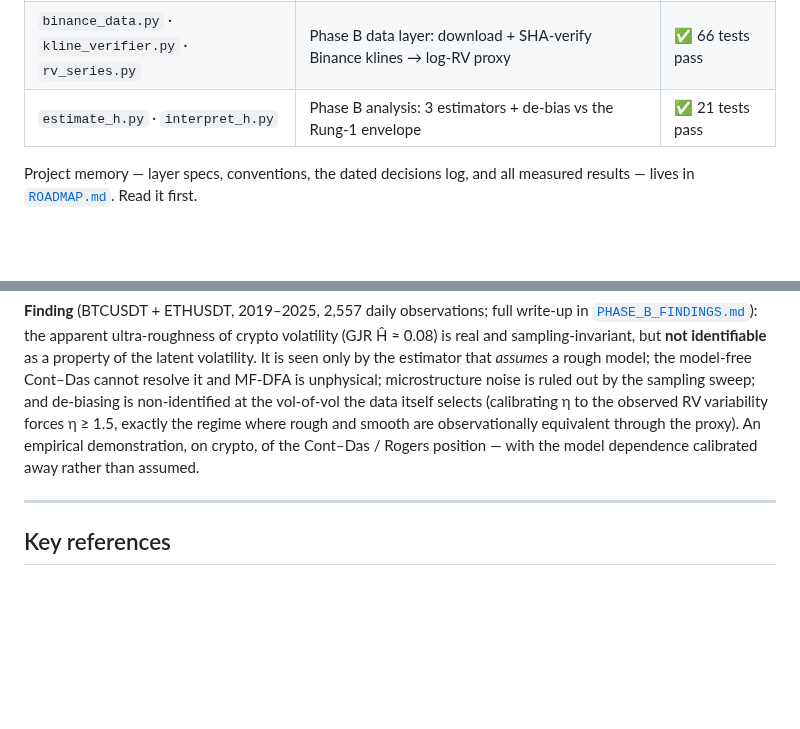
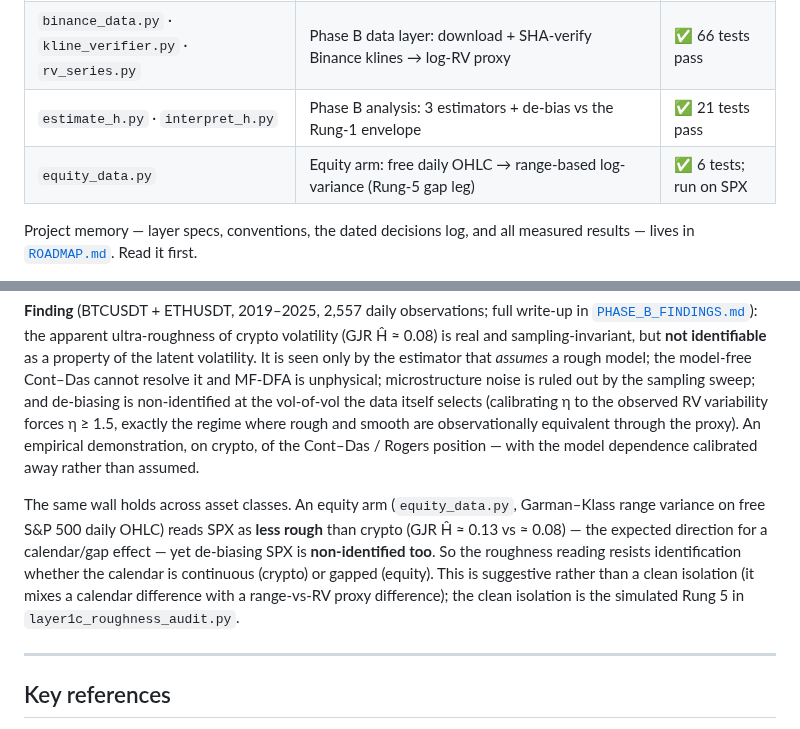
Before and after one commit to Michaellumor/roughvollab, a Markdown page: README.md, 2 parts joined by grey strips. Drawn GitHub-style; blank space fills up the shorter version.

Commit message:
Docs: record equity arm run + cross-asset non-identification (SPX)

```diff
--- a/README.md
+++ b/README.md
@@ -21,6 +21,7 @@
 | `layer4_convergence.py` | Convergence theorems, SPX calibration, diagnostics | 🔜 coming |
 | `binance_data.py` · `kline_verifier.py` · `rv_series.py` | Phase B data layer: download + SHA-verify Binance klines → log-RV proxy | ✅ 66 tests pass |
 | `estimate_h.py` · `interpret_h.py` | Phase B analysis: 3 estimators + de-bias vs the Rung-1 envelope | ✅ 21 tests pass |
+| `equity_data.py` | Equity arm: free daily OHLC → range-based log-variance (Rung-5 gap leg) | ✅ 6 tests; run on SPX |
 
 Project memory — layer specs, conventions, the dated decisions log, and all
 measured results — lives in [`ROADMAP.md`](ROADMAP.md). Read it first.
@@ -148,6 +149,15 @@ observationally equivalent through the proxy). An empirical demonstration, on
 crypto, of the Cont–Das / Rogers position — with the model dependence calibrated
 away rather than assumed.
 
+The same wall holds across asset classes. An equity arm (`equity_data.py`,
+Garman–Klass range variance on free S&P 500 daily OHLC) reads SPX as **less
+rough** than crypto (GJR Ĥ ≈ 0.13 vs ≈ 0.08) — the expected direction for a
+calendar/gap effect — yet de-biasing SPX is **non-identified too**. So the
+roughness reading resists identification whether the calendar is continuous
+(crypto) or gapped (equity). This is suggestive rather than a clean isolation
+(it mixes a calendar difference with a range-vs-RV proxy difference); the clean
+isolation is the simulated Rung 5 in `layer1c_roughness_audit.py`.
+
 ---
 
 ## Key references
```
Also changed, not shown: PHASE_B_FINDINGS.md (+10 -3 lines), ROADMAP.md (+25 -13 lines).
